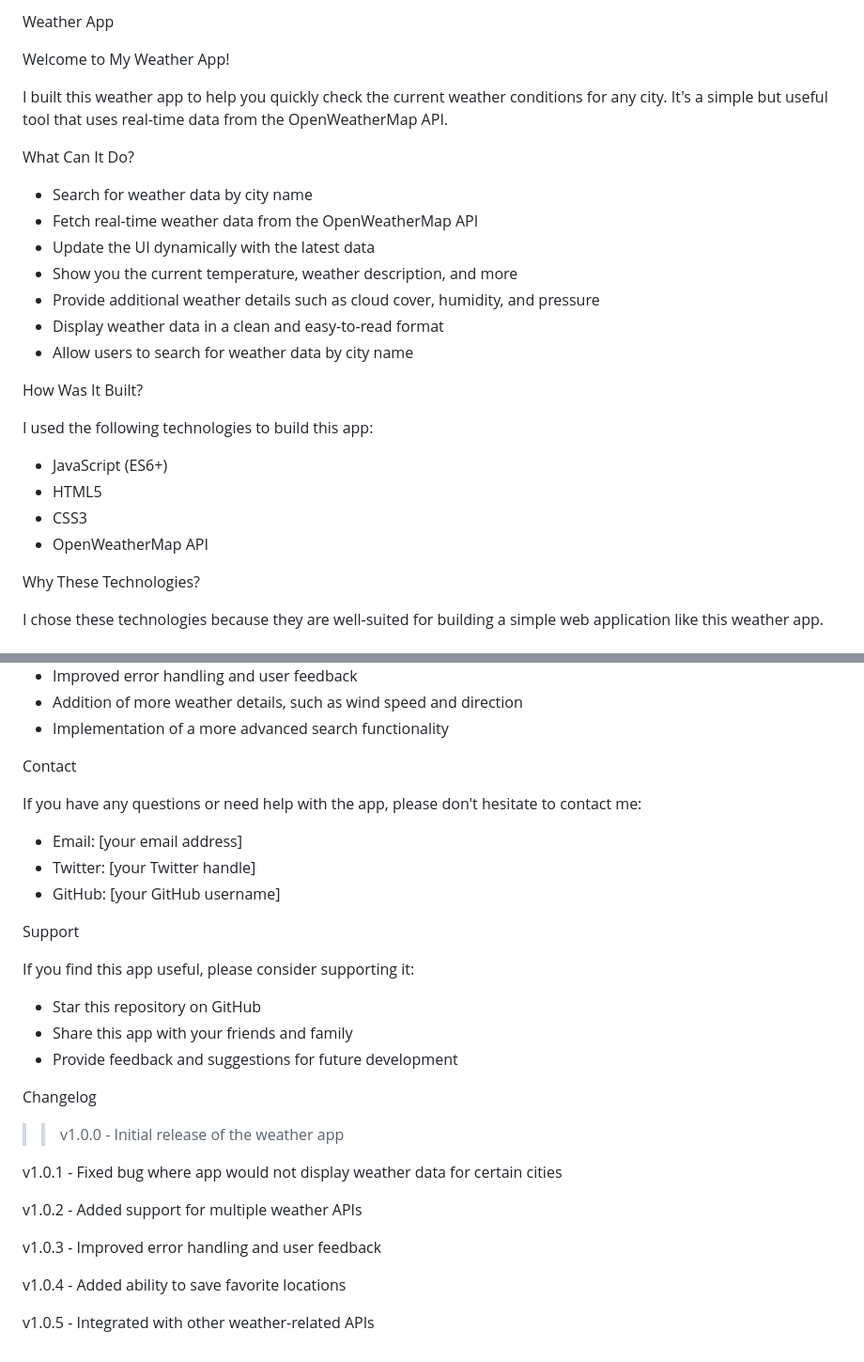
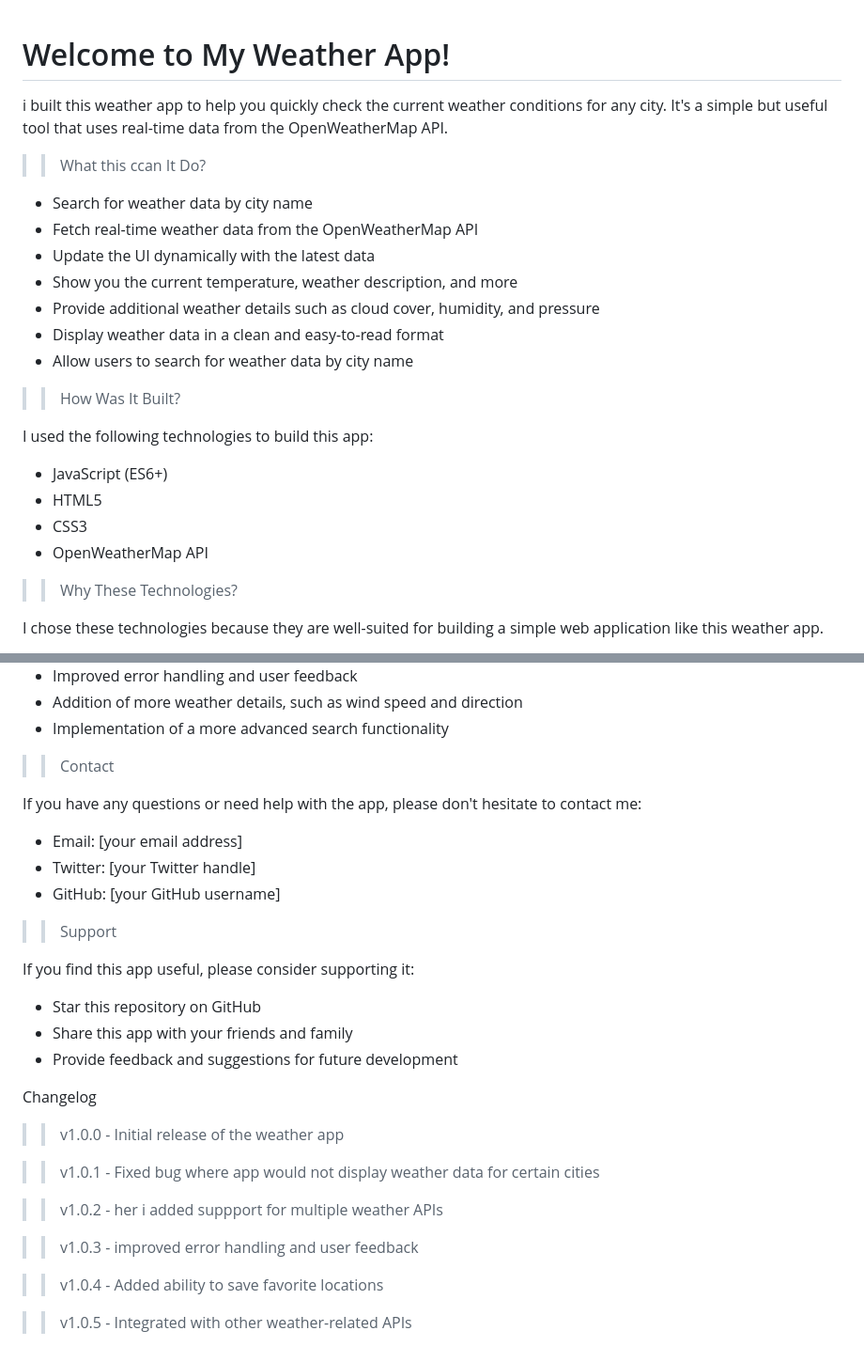
Before and after one commit to byteRavi/weathermate, a Markdown page: README.md, 2 parts joined by grey strips. Shown: that part at 94% size. Rendered like a GitHub page.

```diff
--- a/README.md
+++ b/README.md
@@ -1,10 +1,9 @@
-Weather App
 
-Welcome to My Weather App!
+# Welcome to My Weather App!
 
-I built this weather app to help you quickly check the current weather conditions for any city. It's a simple but useful tool that uses real-time data from the OpenWeatherMap API.
+i built this weather app to help you quickly check the current weather conditions for any city. It's a simple but useful tool that uses real-time data from the OpenWeatherMap API.
 
-What Can It Do?
+>> What this ccan It Do?
 
 - Search for weather data by city name
 - Fetch real-time weather data from the OpenWeatherMap API
@@ -14,7 +13,7 @@ What Can It Do?
 - Display weather data in a clean and easy-to-read format
 - Allow users to search for weather data by city name
 
-How Was It Built?
+>> How Was It Built?
 
 I used the following technologies to build this app:
 
@@ -23,7 +22,7 @@ I used the following technologies to build this app:
 - CSS3
 - OpenWeatherMap API
 
-Why These Technologies?
+>> Why These Technologies?
 
 I chose these technologies because they are well-suited for building a simple web application like this weather app.
 
@@ -70,7 +69,7 @@ There are several features that could be added to this app in the future:
 - Addition of more weather details, such as wind speed and direction
 - Implementation of a more advanced search functionality
 
-Contact
+>> Contact
 
 If you have any questions or need help with the app, please don't hesitate to contact me:
 
@@ -78,7 +77,7 @@ If you have any questions or need help with the app, please don't hesitate to co
 - Twitter: [your Twitter handle]
 - GitHub: [your GitHub username]
 
-Support
+>> Support
 
 If you find this app useful, please consider supporting it:
 
@@ -90,12 +89,12 @@ Changelog
 
 >> v1.0.0 - Initial release of the weather app
 
-v1.0.1 - Fixed bug where app would not display weather data for certain cities
+>> v1.0.1 - Fixed bug where app would not display weather data for certain cities
 
-v1.0.2 - Added support for multiple weather APIs
+>> v1.0.2 - her i added suppport for multiple weather APIs
 
-v1.0.3 - Improved error handling and user feedback
+>> v1.0.3 - improved error handling and user feedback
 
-v1.0.4 - Added ability to save favorite locations
+>> v1.0.4 - Added ability to save favorite locations
 
-v1.0.5 - Integrated with other weather-related APIs
+>> v1.0.5 - Integrated with other weather-related APIs
```
Also changed, not shown: other parts of README.md (+3 -3 lines).
